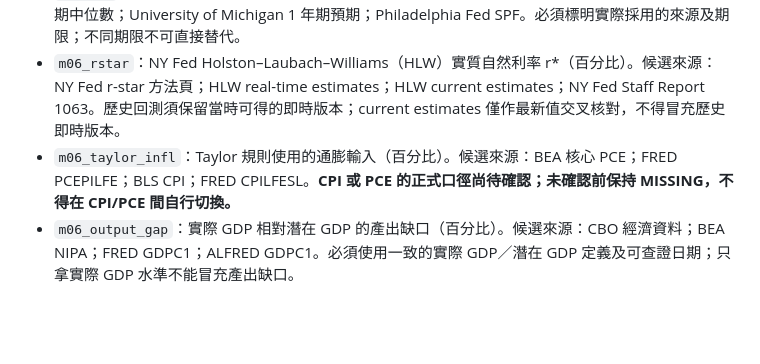
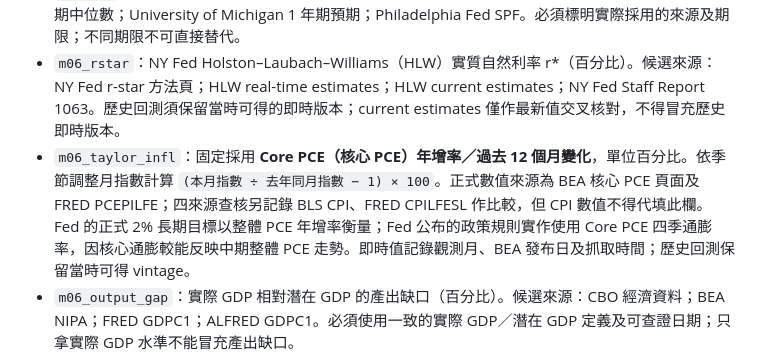
Before and after one commit to a23882005/LivingWaterAI, a Markdown page: 系統工程/總經V70/總經Task_爬蟲缺值補抓規則.md, the part around the change. Rendered like a GitHub page; blank space fills up the shorter version.

Commit message:
docs(V70-3-27): set Taylor inflation input to core PCE

```diff
--- a/系統工程/總經V70/總經Task_爬蟲缺值補抓規則.md
+++ b/系統工程/總經V70/總經Task_爬蟲缺值補抓規則.md
@@ -19,7 +19,7 @@ Task 提供以下五個有日期、有來源的原始輸入；**m06 衍生值由
 - `m06_rate`：目前 Fed 目標利率區間中點（百分比）。候選來源：Federal Reserve；FRED DFEDTARL；FRED DFEDTARU；ALFRED DFEDTARU。以官方區間上下限計算中點，不可用有效聯邦基金利率替代。
 - `m06_inf`：未來 12 個月通膨預期（百分比）。候選來源：Cleveland Fed 1 年期預期；NY Fed SCE 1 年期中位數；University of Michigan 1 年期預期；Philadelphia Fed SPF。必須標明實際採用的來源及期限；不同期限不可直接替代。
 - `m06_rstar`：NY Fed Holston–Laubach–Williams（HLW）實質自然利率 r*（百分比）。候選來源：NY Fed r-star 方法頁；HLW real-time estimates；HLW current estimates；NY Fed Staff Report 1063。歷史回測須保留當時可得的即時版本；current estimates 僅作最新值交叉核對，不得冒充歷史即時版本。
-- `m06_taylor_infl`：Taylor 規則使用的通膨輸入（百分比）。候選來源：BEA 核心 PCE；FRED PCEPILFE；BLS CPI；FRED CPILFESL。**CPI 或 PCE 的正式口徑尚待確認；未確認前保持 MISSING，不得在 CPI/PCE 間自行切換。**
+- `m06_taylor_infl`：固定採用 **Core PCE（核心 PCE）年增率／過去 12 個月變化**，單位百分比。依季節調整月指數計算 `(本月指數 ÷ 去年同月指數 − 1) × 100`。正式數值來源為 BEA 核心 PCE 頁面及 FRED PCEPILFE；四來源查核另記錄 BLS CPI、FRED CPILFESL 作比較，但 CPI 數值不得代填此欄。Fed 的正式 2% 長期目標以整體 PCE 年增率衡量；Fed 公布的政策規則實作使用 Core PCE 四季通膨率，因核心通膨較能反映中期整體 PCE 走勢。即時值記錄觀測月、BEA 發布日及抓取時間；歷史回測保留當時可得 vintage。
 - `m06_output_gap`：實際 GDP 相對潛在 GDP 的產出缺口（百分比）。候選來源：CBO 經濟資料；BEA NIPA；FRED GDPC1；ALFRED GDPC1。必須使用一致的實際 GDP／潛在 GDP 定義及可查證日期；只拿實際 GDP 水準不能冒充產出缺口。
 
 新版 builder 使用下式推導 m06，輸出單位為百分點：
```
